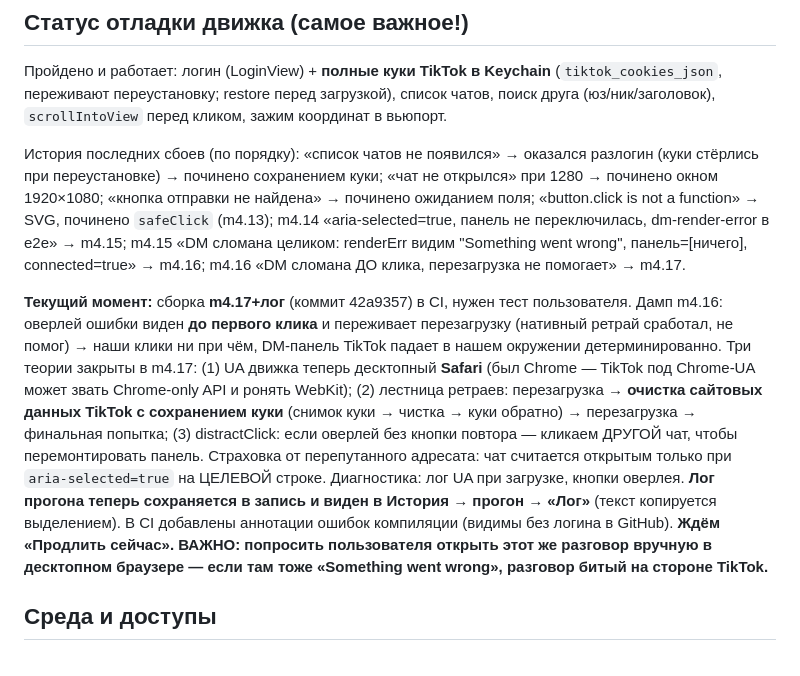
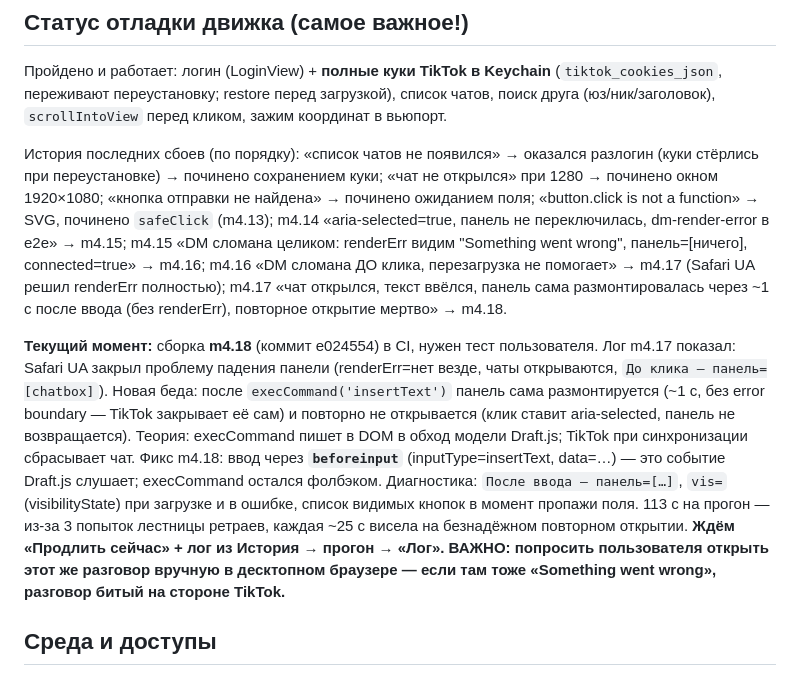
Before and after one commit to Noli4ekc/ugolek, a Markdown page: HANDOFF.md, the part around the change. Rendered like a GitHub page.

Commit message:
docs: handoff — m4.17 pane-unmount log, m4.18 beforeinput typing

```diff
--- a/HANDOFF.md
+++ b/HANDOFF.md
@@ -35,9 +35,9 @@ iOS-приложение **«Уголёк» (Ugolek)** — автоматиче
 ## Статус отладки движка (самое важное!)
 Пройдено и работает: логин (LoginView) + **полные куки TikTok в Keychain** (`tiktok_cookies_json`, переживают переустановку; restore перед загрузкой), список чатов, поиск друга (юз/ник/заголовок), `scrollIntoView` перед кликом, зажим координат в вьюпорт.
 
-История последних сбоев (по порядку): «список чатов не появился» → оказался разлогин (куки стёрлись при переустановке) → починено сохранением куки; «чат не открылся» при 1280 → починено окном 1920×1080; «кнопка отправки не найдена» → починено ожиданием поля; «button.click is not a function» → SVG, починено `safeClick` (m4.13); m4.14 «aria-selected=true, панель не переключилась, dm-render-error в e2e» → m4.15; m4.15 «DM сломана целиком: renderErr видим "Something went wrong", панель=[ничего], connected=true» → m4.16; m4.16 «DM сломана ДО клика, перезагрузка не помогает» → m4.17.
+История последних сбоев (по порядку): «список чатов не появился» → оказался разлогин (куки стёрлись при переустановке) → починено сохранением куки; «чат не открылся» при 1280 → починено окном 1920×1080; «кнопка отправки не найдена» → починено ожиданием поля; «button.click is not a function» → SVG, починено `safeClick` (m4.13); m4.14 «aria-selected=true, панель не переключилась, dm-render-error в e2e» → m4.15; m4.15 «DM сломана целиком: renderErr видим "Something went wrong", панель=[ничего], connected=true» → m4.16; m4.16 «DM сломана ДО клика, перезагрузка не помогает» → m4.17 (Safari UA решил renderErr полностью); m4.17 «чат открылся, текст ввёлся, панель сама размонтировалась через ~1 с после ввода (без renderErr), повторное открытие мертво» → m4.18.
 
-**Текущий момент:** сборка **m4.17+лог** (коммит 42a9357) в CI, нужен тест пользователя. Дамп m4.16: оверлей ошибки виден **до первого клика** и переживает перезагрузку (нативный ретрай сработал, не помог) → наши клики ни при чём, DM-панель TikTok падает в нашем окружении детерминированно. Три теории закрыты в m4.17: (1) UA движка теперь десктопный **Safari** (был Chrome — TikTok под Chrome-UA может звать Chrome-only API и ронять WebKit); (2) лестница ретраев: перезагрузка → **очистка сайтовых данных TikTok с сохранением куки** (снимок куки → чистка → куки обратно) → перезагрузка → финальная попытка; (3) distractClick: если оверлей без кнопки повтора — кликаем ДРУГОЙ чат, чтобы перемонтировать панель. Страховка от перепутанного адресата: чат считается открытым только при `aria-selected=true` на ЦЕЛЕВОЙ строке. Диагностика: лог UA при загрузке, кнопки оверлея. **Лог прогона теперь сохраняется в запись и виден в История → прогон → «Лог»** (текст копируется выделением). В CI добавлены аннотации ошибок компиляции (видимы без логина в GitHub). **Ждём «Продлить сейчас». ВАЖНО: попросить пользователя открыть этот же разговор вручную в десктопном браузере — если там тоже «Something went wrong», разговор битый на стороне TikTok.**
+**Текущий момент:** сборка **m4.18** (коммит e024554) в CI, нужен тест пользователя. Лог m4.17 показал: Safari UA закрыл проблему падения панели (renderErr=нет везде, чаты открываются, `До клика — панель=[chatbox]`). Новая беда: после `execCommand('insertText')` панель сама размонтируется (~1 с, без error boundary — TikTok закрывает её сам) и повторно не открывается (клик ставит aria-selected, панель не возвращается). Теория: execCommand пишет в DOM в обход модели Draft.js; TikTok при синхронизации сбрасывает чат. Фикс m4.18: ввод через **`beforeinput`** (inputType=insertText, data=…) — это событие Draft.js слушает; execCommand остался фолбэком. Диагностика: `После ввода — панель=[…]`, `vis=` (visibilityState) при загрузке и в ошибке, список видимых кнопок в момент пропажи поля. 113 с на прогон — из-за 3 попыток лестницы ретраев, каждая ~25 с висела на безнадёжном повторном открытии. **Ждём «Продлить сейчас» + лог из История → прогон → «Лог». ВАЖНО: попросить пользователя открыть этот же разговор вручную в десктопном браузере — если там тоже «Something went wrong», разговор битый на стороне TikTok.**
 
 ## Среда и доступы
 - **GitHub:** api работает с ПК (иногда только с `--http1.1`); `uploads.github.com` с ПК стабильно сбрасывает соединение → файлы в релизы льёт CI (rolling-release), не локальный curl.
```
